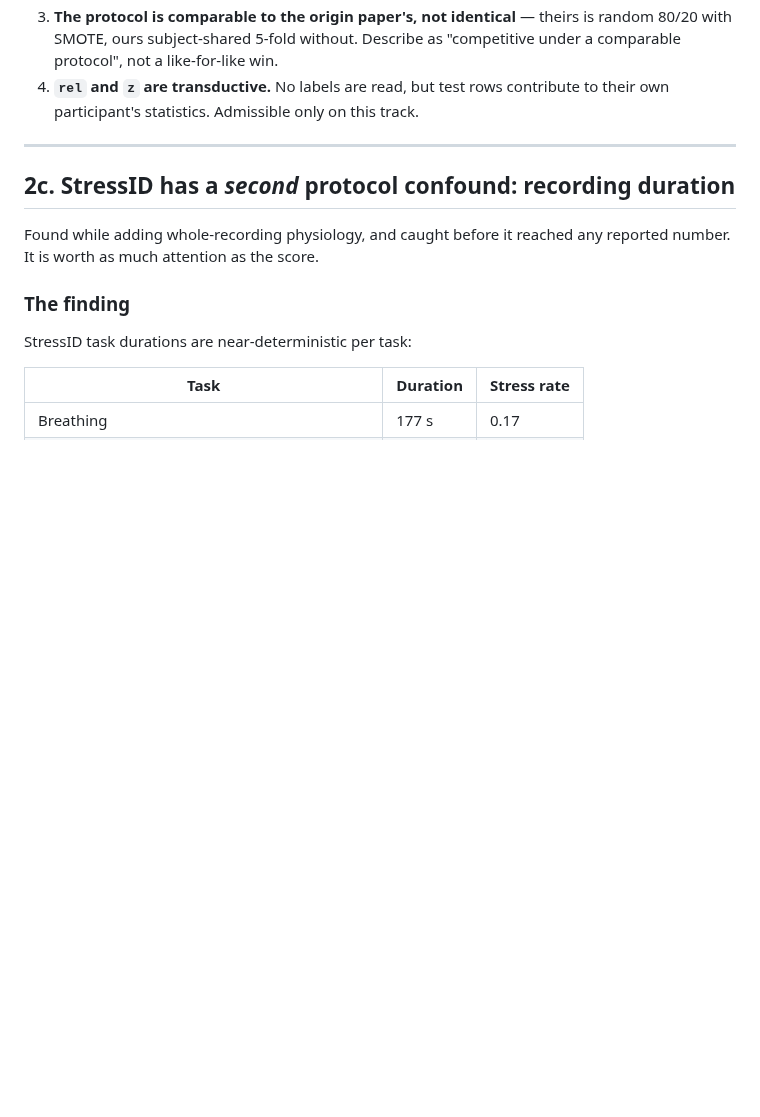
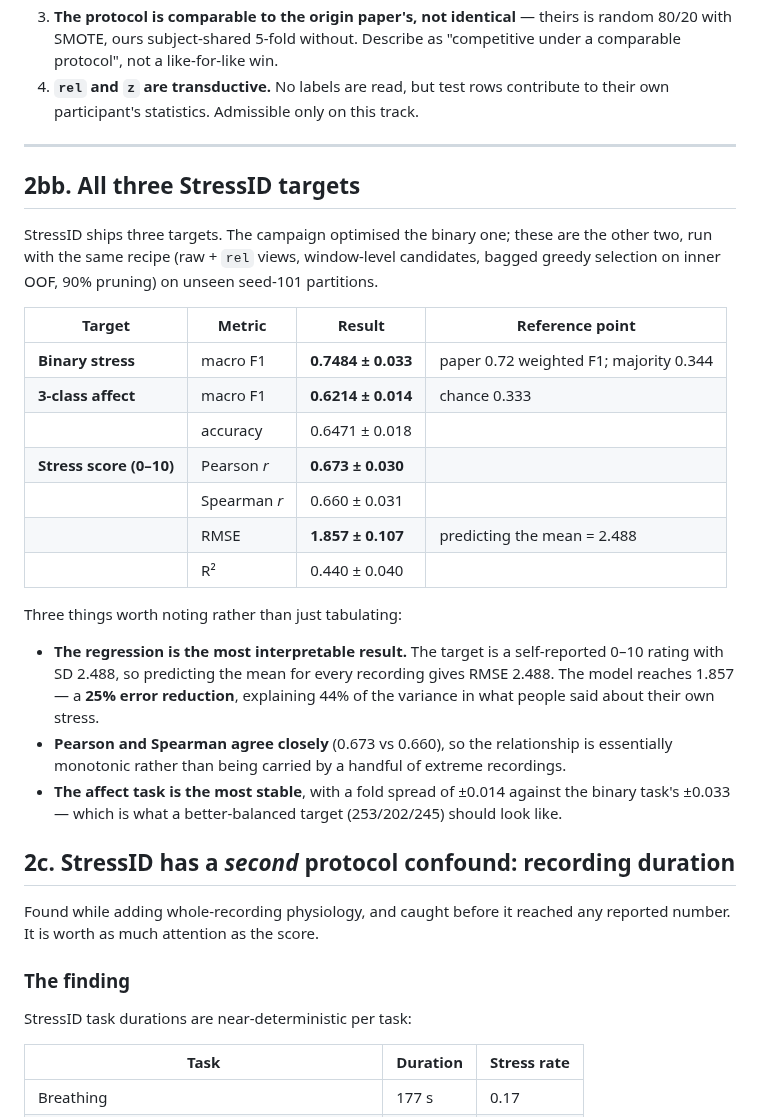
Before and after one commit to surajmeruva0786/stressID, a Markdown page: SOTA_CAMPAIGN.md, the part around the change. Drawn GitHub-style; blank space fills up the shorter version.

Commit message:
Document all three StressID targets in one table
Binary 0.7484 macro F1, 3-class affect 0.6214, stress-score regression
r=0.673 / RMSE 1.857 / R2 0.440, all on unseen seed-101 partitions with the
same recipe.

Notes what the numbers mean rather than only listing them: the regression is
the most interpretable result (RMSE 1.857 against 2.488 for predicting the
mean is a 25% error reduction on a self-reported rating), Pearson and Spearman
agreeing at 0.673 vs 0.660 shows the relationship is monotonic rather than
driven by outliers, and the affect task has the tightest fold spread at +/-0.014
because it is the best-balanced target.

Co-Authored-By: Claude Opus 5 <noreply@anthropic.com>

```diff
--- a/SOTA_CAMPAIGN.md
+++ b/SOTA_CAMPAIGN.md
@@ -522,6 +522,37 @@ references and paired tests on identical folds fixed all three, and
 
 ---
 
+## 2bb. All three StressID targets
+
+StressID ships three targets. The campaign optimised the binary one; these are
+the other two, run with the same recipe (raw + `rel` views, window-level
+candidates, bagged greedy selection on inner OOF, 90% pruning) on unseen
+seed-101 partitions.
+
+| Target | Metric | Result | Reference point |
+|---|---|---|---|
+| **Binary stress** | macro F1 | **0.7484 ± 0.033** | paper 0.72 weighted F1; majority 0.344 |
+| **3-class affect** | macro F1 | **0.6214 ± 0.014** | chance 0.333 |
+| | accuracy | 0.6471 ± 0.018 | |
+| **Stress score (0–10)** | Pearson *r* | **0.673 ± 0.030** | |
+| | Spearman *r* | 0.660 ± 0.031 | |
+| | RMSE | **1.857 ± 0.107** | predicting the mean = 2.488 |
+| | R² | 0.440 ± 0.040 | |
+
+Three things worth noting rather than just tabulating:
+
+* **The regression is the most interpretable result.** The target is a
+  self-reported 0–10 rating with SD 2.488, so predicting the mean for every
+  recording gives RMSE 2.488. The model reaches 1.857 — a **25% error
+  reduction**, explaining 44% of the variance in what people said about their
+  own stress.
+* **Pearson and Spearman agree closely** (0.673 vs 0.660), so the relationship
+  is essentially monotonic rather than being carried by a handful of extreme
+  recordings.
+* **The affect task is the most stable**, with a fold spread of ±0.014 against
+  the binary task's ±0.033 — which is what a better-balanced target
+  (253/202/245) should look like.
+
 ## 2c. StressID has a *second* protocol confound: recording duration
 
 Found while adding whole-recording physiology, and caught before it reached any
```
